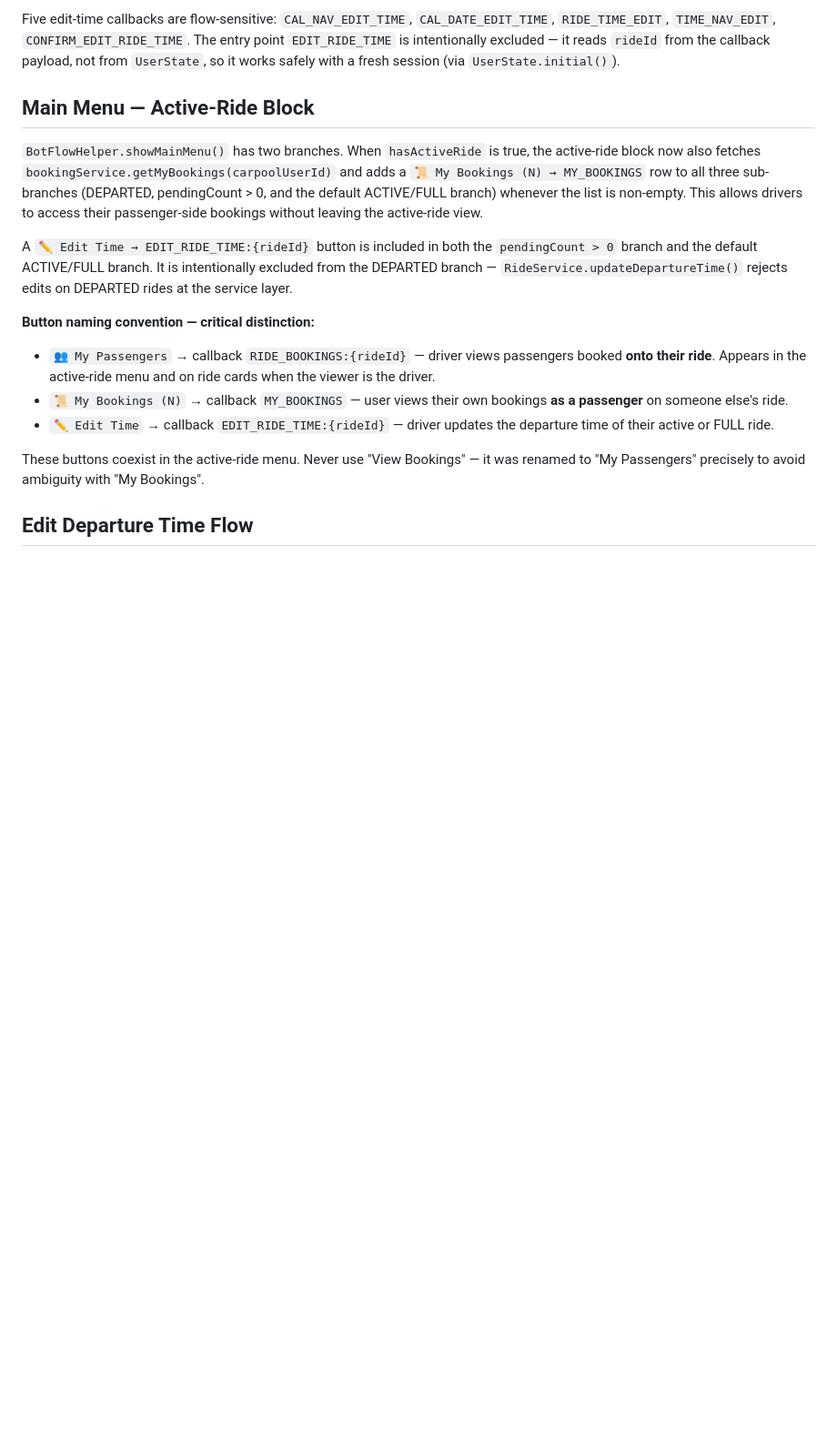
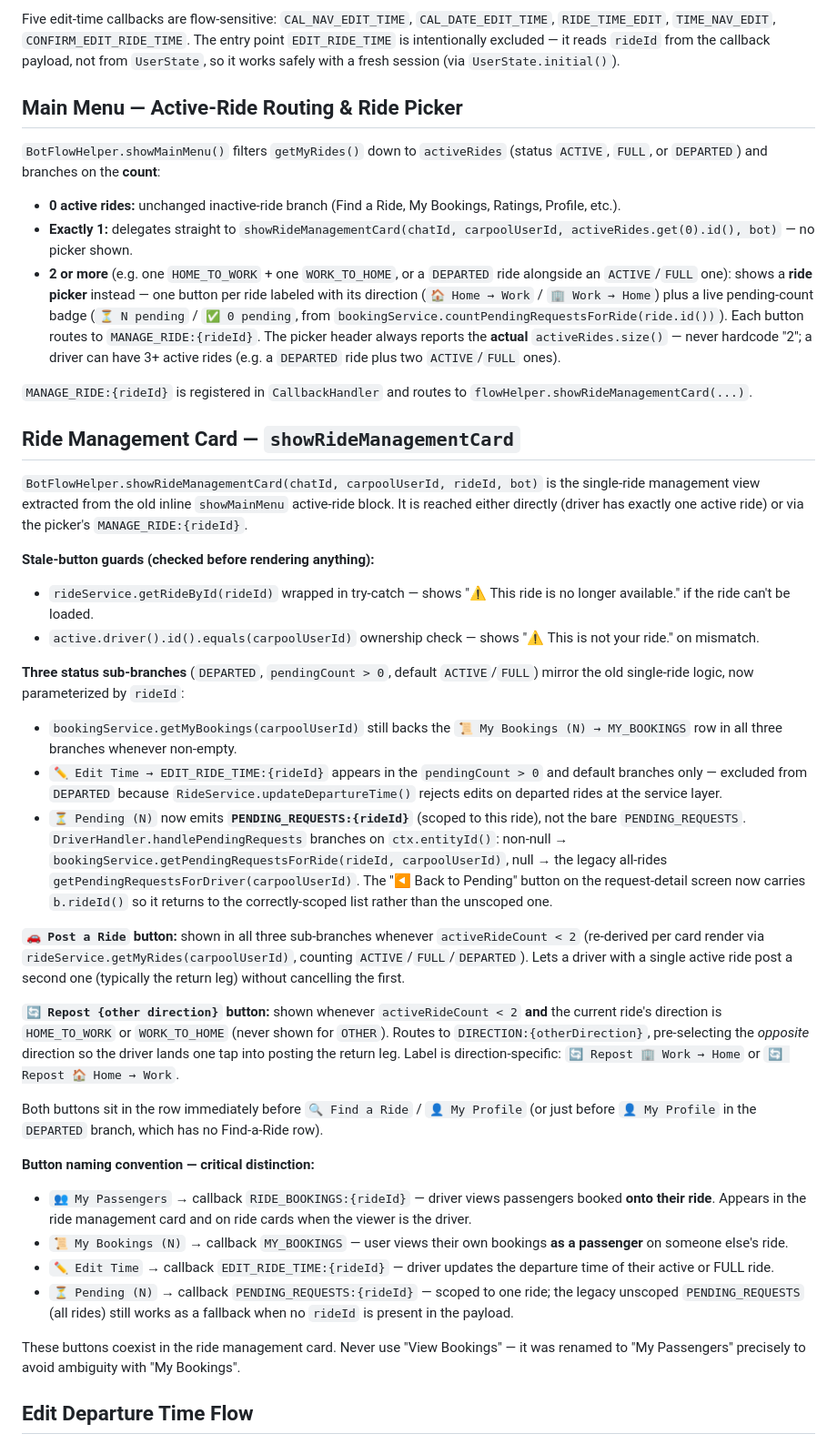
Before and after one commit to aspect-study/car-e-pool-api, a Markdown page: carpool-bot/CLAUDE.md, the part around the change. Shown at 91% size. Rendered like a GitHub page; blank space fills up the shorter version.

Commit message:
docs: update bot/service module guides for ride picker, scoped pending requests, and repost/post-a-ride buttons
  Documents the new active-ride routing in showMainMenu (0/1/2+ rides),
  the showRideManagementCard extraction with its stale-button guards,
  ride-scoped PENDING_REQUESTS:{rideId} callback, the Post a Ride and
  direction-specific Repost buttons, and the new ride-scoped pending
  request repository/service methods (with the JOIN FETCH r.driver
  LazyInitializationException gotcha).

```diff
--- a/carpool-bot/CLAUDE.md
+++ b/carpool-bot/CLAUDE.md
@@ -41,18 +41,42 @@ Triggered when direction is already in state (e.g. "Try Different Time" re-entry
 
 Five edit-time callbacks are flow-sensitive: `CAL_NAV_EDIT_TIME`, `CAL_DATE_EDIT_TIME`, `RIDE_TIME_EDIT`, `TIME_NAV_EDIT`, `CONFIRM_EDIT_RIDE_TIME`. The entry point `EDIT_RIDE_TIME` is intentionally excluded — it reads `rideId` from the callback payload, not from `UserState`, so it works safely with a fresh session (via `UserState.initial()`).
 
-## Main Menu — Active-Ride Block
+## Main Menu — Active-Ride Routing & Ride Picker
 
-`BotFlowHelper.showMainMenu()` has two branches. When `hasActiveRide` is true, the active-ride block now also fetches `bookingService.getMyBookings(carpoolUserId)` and adds a `📜 My Bookings (N) → MY_BOOKINGS` row to all three sub-branches (DEPARTED, pendingCount > 0, and the default ACTIVE/FULL branch) whenever the list is non-empty. This allows drivers to access their passenger-side bookings without leaving the active-ride view.
+`BotFlowHelper.showMainMenu()` filters `getMyRides()` down to `activeRides` (status `ACTIVE`, `FULL`, or `DEPARTED`) and branches on the **count**:
 
-A `✏️ Edit Time → EDIT_RIDE_TIME:{rideId}` button is included in both the `pendingCount > 0` branch and the default ACTIVE/FULL branch. It is intentionally excluded from the DEPARTED branch — `RideService.updateDepartureTime()` rejects edits on DEPARTED rides at the service layer.
+- **0 active rides:** unchanged inactive-ride branch (Find a Ride, My Bookings, Ratings, Profile, etc.).
+- **Exactly 1:** delegates straight to `showRideManagementCard(chatId, carpoolUserId, activeRides.get(0).id(), bot)` — no picker shown.
+- **2 or more** (e.g. one `HOME_TO_WORK` + one `WORK_TO_HOME`, or a `DEPARTED` ride alongside an `ACTIVE`/`FULL` one): shows a **ride picker** instead — one button per ride labeled with its direction (`🏠 Home → Work` / `🏢 Work → Home`) plus a live pending-count badge (`⏳ N pending` / `✅ 0 pending`, from `bookingService.countPendingRequestsForRide(ride.id())`). Each button routes to `MANAGE_RIDE:{rideId}`. The picker header always reports the **actual** `activeRides.size()` — never hardcode "2"; a driver can have 3+ active rides (e.g. a `DEPARTED` ride plus two `ACTIVE`/`FULL` ones).
+
+`MANAGE_RIDE:{rideId}` is registered in `CallbackHandler` and routes to `flowHelper.showRideManagementCard(...)`.
+
+## Ride Management Card — `showRideManagementCard`
+
+`BotFlowHelper.showRideManagementCard(chatId, carpoolUserId, rideId, bot)` is the single-ride management view extracted from the old inline `showMainMenu` active-ride block. It is reached either directly (driver has exactly one active ride) or via the picker's `MANAGE_RIDE:{rideId}`.
+
+**Stale-button guards (checked before rendering anything):**
+- `rideService.getRideById(rideId)` wrapped in try-catch — shows "⚠️ This ride is no longer available." if the ride can't be loaded.
+- `active.driver().id().equals(carpoolUserId)` ownership check — shows "⚠️ This is not your ride." on mismatch.
+
+**Three status sub-branches** (`DEPARTED`, `pendingCount > 0`, default `ACTIVE`/`FULL`) mirror the old single-ride logic, now parameterized by `rideId`:
+- `bookingService.getMyBookings(carpoolUserId)` still backs the `📜 My Bookings (N) → MY_BOOKINGS` row in all three branches whenever non-empty.
+- `✏️ Edit Time → EDIT_RIDE_TIME:{rideId}` appears in the `pendingCount > 0` and default branches only — excluded from `DEPARTED` because `RideService.updateDepartureTime()` rejects edits on departed rides at the service layer.
+- `⏳ Pending (N)` now emits **`PENDING_REQUESTS:{rideId}`** (scoped to this ride), not the bare `PENDING_REQUESTS`. `DriverHandler.handlePendingRequests` branches on `ctx.entityId()`: non-null → `bookingService.getPendingRequestsForRide(rideId, carpoolUserId)`, null → the legacy all-rides `getPendingRequestsForDriver(carpoolUserId)`. The "◀️ Back to Pending" button on the request-detail screen now carries `b.rideId()` so it returns to the correctly-scoped list rather than the unscoped one.
+
+**`🚗 Post a Ride` button:** shown in all three sub-branches whenever `activeRideCount < 2` (re-derived per card render via `rideService.getMyRides(carpoolUserId)`, counting `ACTIVE`/`FULL`/`DEPARTED`). Lets a driver with a single active ride post a second one (typically the return leg) without cancelling the first.
+
+**`🔄 Repost {other direction}` button:** shown whenever `activeRideCount < 2` **and** the current ride's direction is `HOME_TO_WORK` or `WORK_TO_HOME` (never shown for `OTHER`). Routes to `DIRECTION:{otherDirection}`, pre-selecting the *opposite* direction so the driver lands one tap into posting the return leg. Label is direction-specific: `🔄 Repost 🏢 Work → Home` or `🔄 Repost 🏠 Home → Work`.
+
+Both buttons sit in the row immediately before `🔍 Find a Ride` / `👤 My Profile` (or just before `👤 My Profile` in the `DEPARTED` branch, which has no Find-a-Ride row).
 
 **Button naming convention — critical distinction:**
-- `👥 My Passengers` → callback `RIDE_BOOKINGS:{rideId}` — driver views passengers booked **onto their ride**. Appears in the active-ride menu and on ride cards when the viewer is the driver.
+- `👥 My Passengers` → callback `RIDE_BOOKINGS:{rideId}` — driver views passengers booked **onto their ride**. Appears in the ride management card and on ride cards when the viewer is the driver.
 - `📜 My Bookings (N)` → callback `MY_BOOKINGS` — user views their own bookings **as a passenger** on someone else's ride.
 - `✏️ Edit Time` → callback `EDIT_RIDE_TIME:{rideId}` — driver updates the departure time of their active or FULL ride.
+- `⏳ Pending (N)` → callback `PENDING_REQUESTS:{rideId}` — scoped to one ride; the legacy unscoped `PENDING_REQUESTS` (all rides) still works as a fallback when no `rideId` is present in the payload.
 
-These buttons coexist in the active-ride menu. Never use "View Bookings" — it was renamed to "My Passengers" precisely to avoid ambiguity with "My Bookings".
+These buttons coexist in the ride management card. Never use "View Bookings" — it was renamed to "My Passengers" precisely to avoid ambiguity with "My Bookings".
 
 ## Edit Departure Time Flow
 
```
Also changed, not shown: carpool-service/CLAUDE.md (+2 -0 lines).
